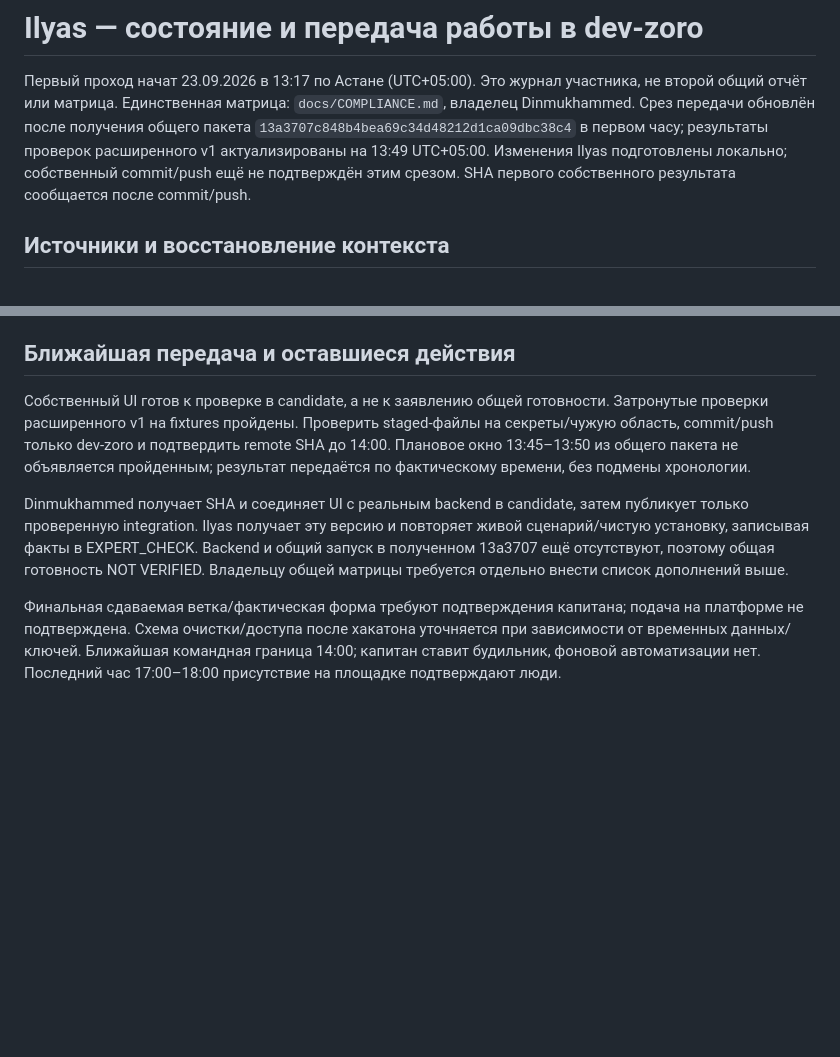
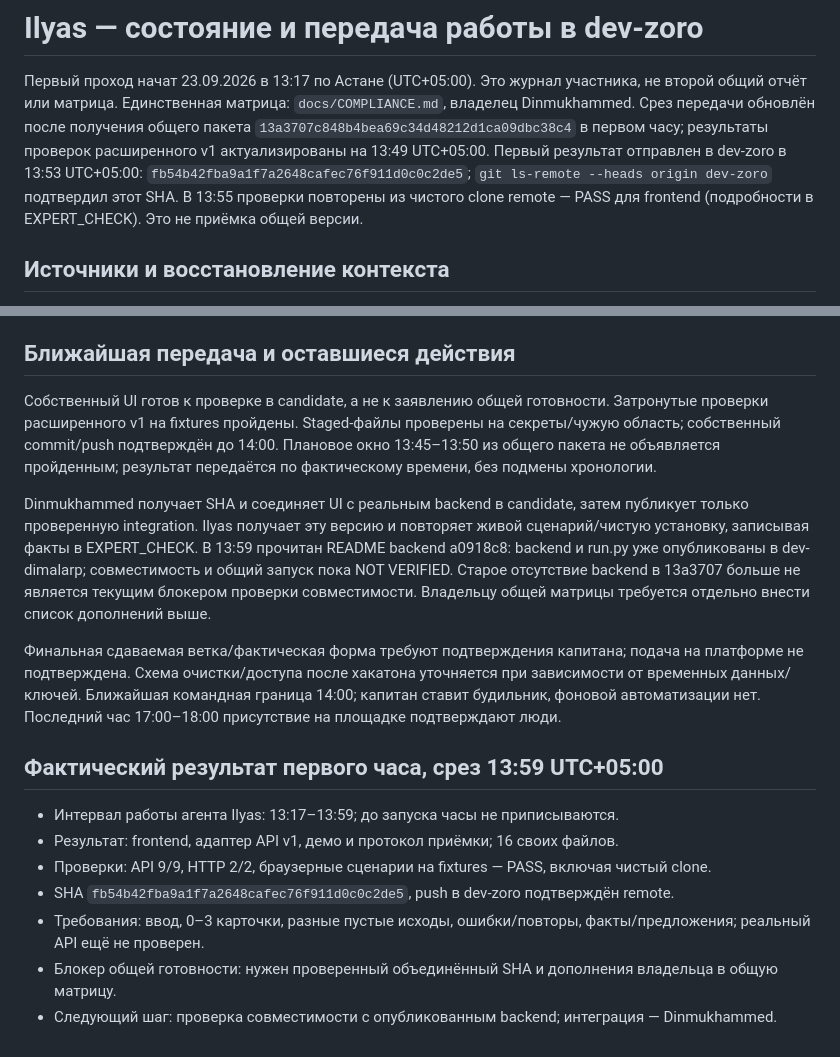
Before and after one commit to BAITC-Hacks/hack-95a1b8c8-that-s-la-peace, a Markdown page: docs/handoffs/ilyas.md, 2 parts joined by grey strips. Rendered like a GitHub page; blank space fills up the shorter version.

```diff
--- a/docs/handoffs/ilyas.md
+++ b/docs/handoffs/ilyas.md
@@ -5,8 +5,10 @@
 `docs/COMPLIANCE.md`, владелец Dinmukhammed. Срез передачи обновлён после получения
 общего пакета `13a3707c848b4bea69c34d48212d1ca09dbc38c4` в первом часу;
 результаты проверок расширенного v1 актуализированы на 13:49 UTC+05:00.
-Изменения Ilyas подготовлены локально; собственный commit/push ещё не подтверждён
-этим срезом. SHA первого собственного результата сообщается после commit/push.
+Первый результат отправлен в dev-zoro в 13:53 UTC+05:00:
+`fb54b42fba9a1f7a2648cafec76f911d0c0c2de5`; `git ls-remote --heads origin dev-zoro`
+подтвердил этот SHA. В 13:55 проверки повторены из чистого clone remote — PASS
+для frontend (подробности в EXPERT_CHECK). Это не приёмка общей версии.
 
 ## Источники и восстановление контекста
 
@@ -313,16 +315,17 @@ node tests/ui/browser-check.cjs http://127.0.0.1:4173
 ## Ближайшая передача и оставшиеся действия
 
 Собственный UI готов к проверке в candidate, а не к заявлению общей готовности.
-Затронутые проверки расширенного v1 на fixtures пройдены. Проверить staged-файлы
-на секреты/чужую область, commit/push только dev-zoro и подтвердить remote SHA
-до 14:00.
+Затронутые проверки расширенного v1 на fixtures пройдены. Staged-файлы проверены
+на секреты/чужую область; собственный commit/push подтверждён до 14:00.
 Плановое окно 13:45–13:50 из общего пакета не объявляется пройденным; результат
 передаётся по фактическому времени, без подмены хронологии.
 
 Dinmukhammed получает SHA и соединяет UI с реальным backend в candidate, затем
 публикует только проверенную integration. Ilyas получает эту версию и повторяет
-живой сценарий/чистую установку, записывая факты в EXPERT_CHECK. Backend и общий
-запуск в полученном 13a3707 ещё отсутствуют, поэтому общая готовность NOT VERIFIED.
+живой сценарий/чистую установку, записывая факты в EXPERT_CHECK. В 13:59 прочитан
+README backend a0918c8: backend и run.py уже опубликованы в dev-dimalarp;
+совместимость и общий запуск пока NOT VERIFIED. Старое отсутствие backend в
+13a3707 больше не является текущим блокером проверки совместимости.
 Владельцу общей матрицы требуется отдельно внести список дополнений выше.
 
 Финальная сдаваемая ветка/фактическая форма требуют подтверждения капитана;
@@ -330,3 +333,13 @@ Dinmukhammed получает SHA и соединяет UI с реальным b
 уточняется при зависимости от временных данных/ключей. Ближайшая командная
 граница 14:00; капитан ставит будильник, фоновой автоматизации нет. Последний
 час 17:00–18:00 присутствие на площадке подтверждают люди.
+
+## Фактический результат первого часа, срез 13:59 UTC+05:00
+
+- Интервал работы агента Ilyas: 13:17–13:59; до запуска часы не приписываются.
+- Результат: frontend, адаптер API v1, демо и протокол приёмки; 16 своих файлов.
+- Проверки: API 9/9, HTTP 2/2, браузерные сценарии на fixtures — PASS, включая чистый clone.
+- SHA `fb54b42fba9a1f7a2648cafec76f911d0c0c2de5`, push в dev-zoro подтверждён remote.
+- Требования: ввод, 0–3 карточки, разные пустые исходы, ошибки/повторы, факты/предложения; реальный API ещё не проверен.
+- Блокер общей готовности: нужен проверенный объединённый SHA и дополнения владельца в общую матрицу.
+- Следующий шаг: проверка совместимости с опубликованным backend; интеграция — Dinmukhammed.
```
Also changed, not shown: docs/EXPERT_CHECK.md (+38 -5 lines).
